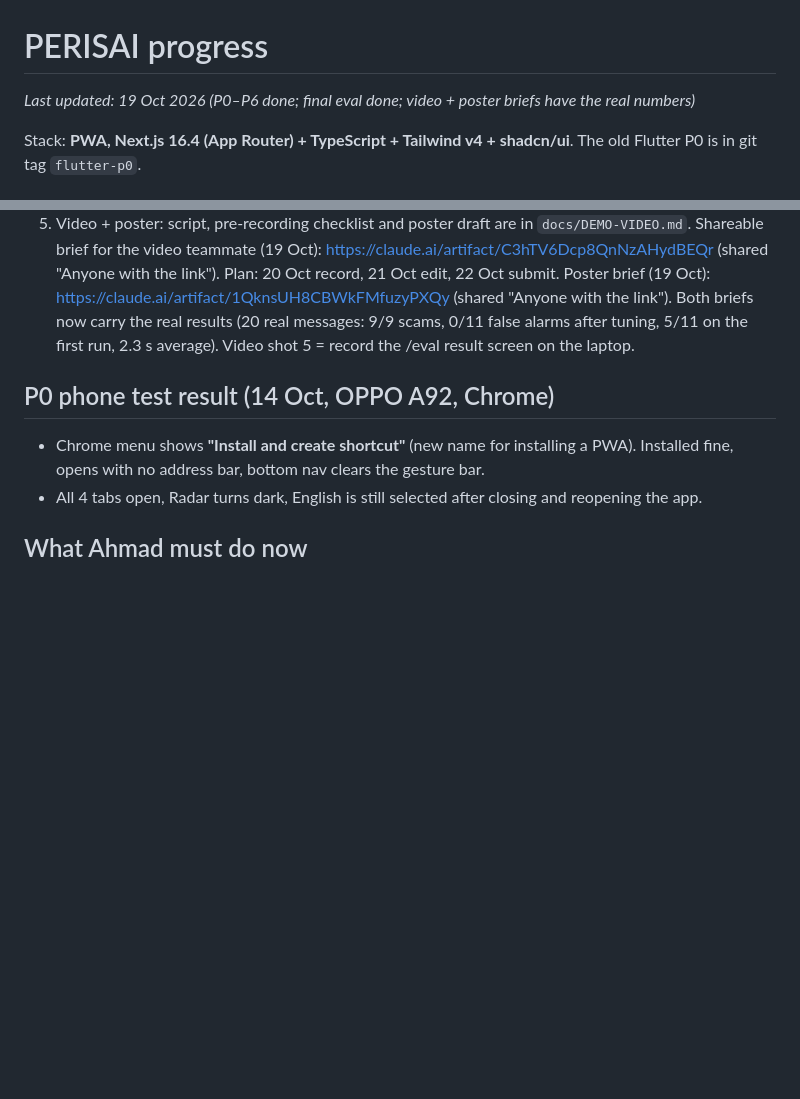
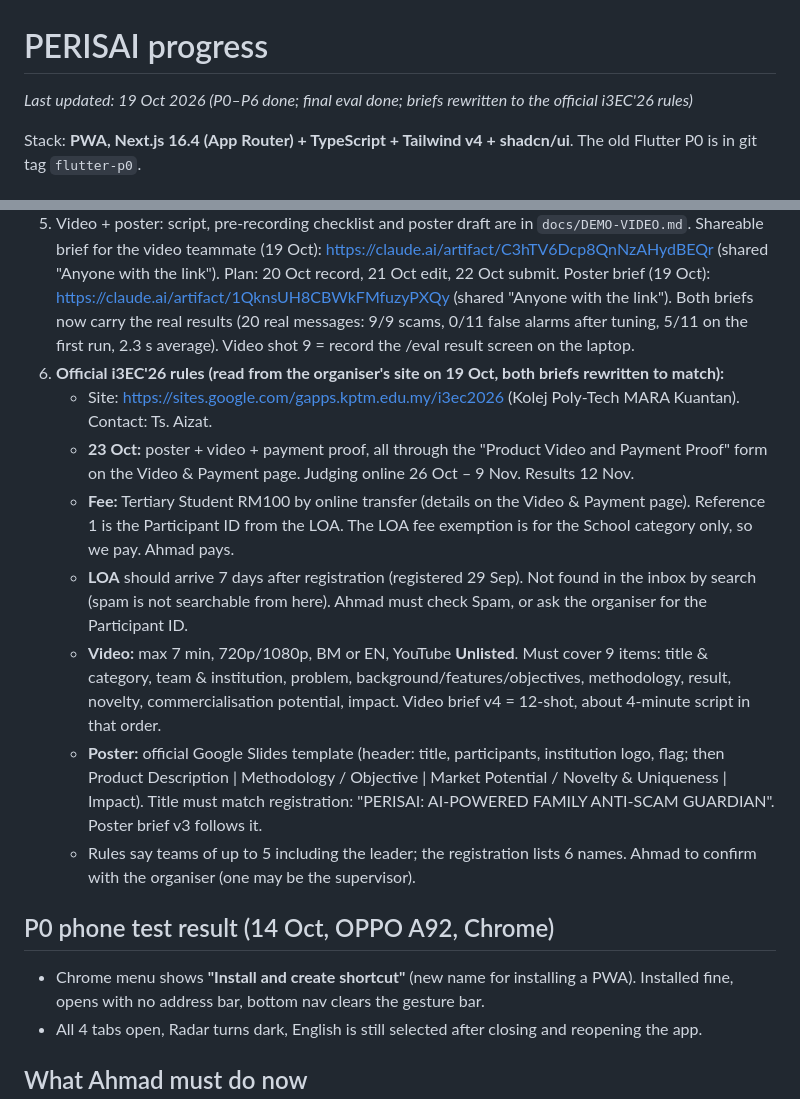
Before and after one commit to adibsyahid/perisai, a Markdown page: PROGRESS.md, 2 parts joined by grey strips. Drawn GitHub-style; blank space fills up the shorter version.

Commit message:
Docs: record the official i3EC'26 rules and the rewritten briefs
Co-Authored-By: Claude Opus 5.5 <noreply@anthropic.com>

```diff
--- a/PROGRESS.md
+++ b/PROGRESS.md
@@ -1,6 +1,6 @@
 # PERISAI progress
 
-_Last updated: 19 Oct 2026 (P0–P6 done; final eval done; video + poster briefs have the real numbers)_
+_Last updated: 19 Oct 2026 (P0–P6 done; final eval done; briefs rewritten to the official i3EC'26 rules)_
 
 Stack: **PWA, Next.js 16.4 (App Router) + TypeScript + Tailwind v4 + shadcn/ui**. The old Flutter P0 is in git tag `flutter-p0`.
 
@@ -231,7 +231,23 @@ so the WhatsApp demo uses Copy → **Tampal & Imbas**. Share to PERISAI still wo
    (shared "Anyone with the link"). Plan: 20 Oct record, 21 Oct edit, 22 Oct submit.
    Poster brief (19 Oct): https://claude.ai/artifact/1QknsUH8CBWkFMfuzyPXQy (shared "Anyone with the link").
    Both briefs now carry the real results (20 real messages: 9/9 scams, 0/11 false alarms after tuning,
-   5/11 on the first run, 2.3 s average). Video shot 5 = record the /eval result screen on the laptop.
+   5/11 on the first run, 2.3 s average). Video shot 9 = record the /eval result screen on the laptop.
+6. **Official i3EC'26 rules (read from the organiser's site on 19 Oct, both briefs rewritten to match):**
+   - Site: https://sites.google.com/gapps.kptm.edu.my/i3ec2026 (Kolej Poly-Tech MARA Kuantan). Contact: Ts. Aizat.
+   - **23 Oct:** poster + video + payment proof, all through the "Product Video and Payment Proof" form on the
+     Video & Payment page. Judging online 26 Oct – 9 Nov. Results 12 Nov.
+   - **Fee:** Tertiary Student RM100 by online transfer (details on the Video & Payment page). Reference 1 is the
+     Participant ID from the LOA. The LOA fee exemption is for the School category only, so we pay. Ahmad pays.
+   - **LOA** should arrive 7 days after registration (registered 29 Sep). Not found in the inbox by search
+     (spam is not searchable from here). Ahmad must check Spam, or ask the organiser for the Participant ID.
+   - **Video:** max 7 min, 720p/1080p, BM or EN, YouTube **Unlisted**. Must cover 9 items: title & category,
+     team & institution, problem, background/features/objectives, methodology, result, novelty,
+     commercialisation potential, impact. Video brief v4 = 12-shot, about 4-minute script in that order.
+   - **Poster:** official Google Slides template (header: title, participants, institution logo, flag; then
+     Product Description | Methodology / Objective | Market Potential / Novelty & Uniqueness | Impact).
+     Title must match registration: "PERISAI: AI-POWERED FAMILY ANTI-SCAM GUARDIAN". Poster brief v3 follows it.
+   - Rules say teams of up to 5 including the leader; the registration lists 6 names. Ahmad to confirm with
+     the organiser (one may be the supervisor).
 
 ## P0 phone test result (14 Oct, OPPO A92, Chrome)
 - Chrome menu shows **"Install and create shortcut"** (new name for installing a PWA). Installed fine, opens
```
